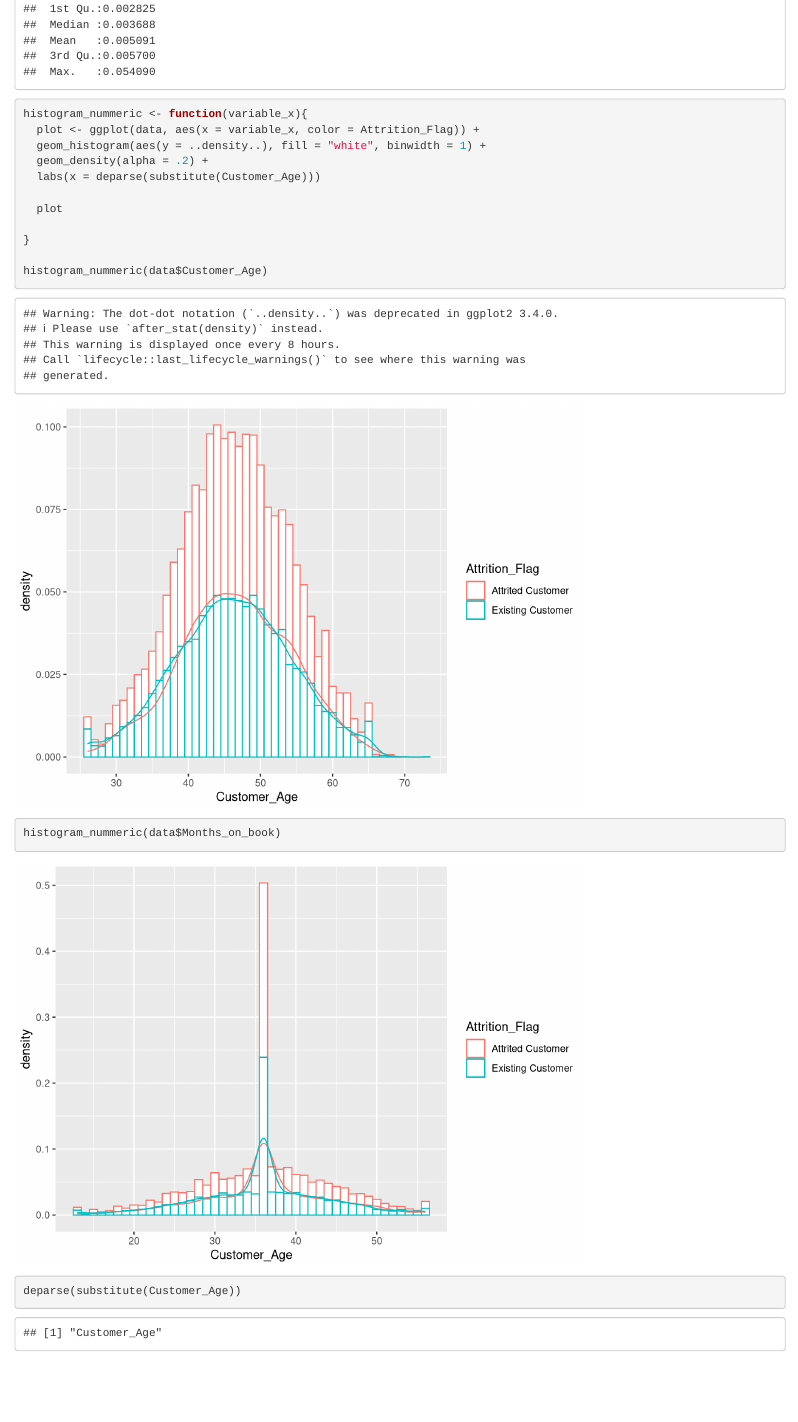
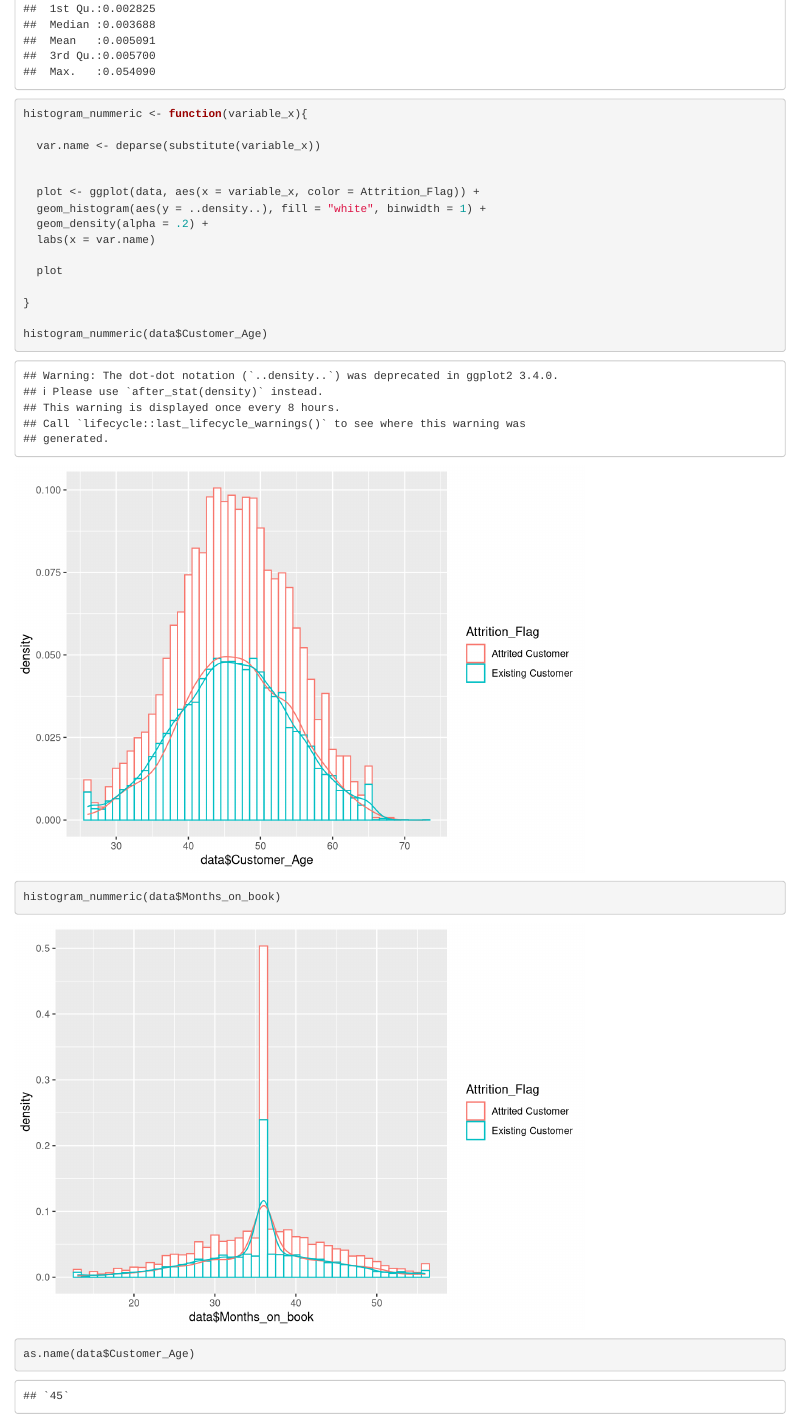
Before and after one commit to kbberendsen/Credit-Card-Users, an R Markdown document (credit_card_data.Rmd): the page in a window 1100 px wide, from 1530 px down. Rendered offline with R 4.5, knitr and Pandoc, with nearby package versions; common packages that the code uses without loading them are loaded.

Commit message:
var name plot

````diff
--- a/credit_card_data.Rmd
+++ b/credit_card_data.Rmd
@@ -33,10 +33,14 @@ existing_customers <- data %>% filter(Attrition_Flag == "Existing Customer")
 summary(attrited_customers)
 
 histogram_nummeric <- function(variable_x){
+
+  var.name <- deparse(substitute(variable_x))
+
+
   plot <- ggplot(data, aes(x = variable_x, color = Attrition_Flag)) +
   geom_histogram(aes(y = ..density..), fill = "white", binwidth = 1) +
   geom_density(alpha = .2) +
-  labs(x = deparse(substitute(Customer_Age)))
+  labs(x = var.name)
 
   plot
 
@@ -45,7 +49,10 @@ histogram_nummeric <- function(variable_x){
 histogram_nummeric(data$Customer_Age)
 histogram_nummeric(data$Months_on_book)
 
-deparse(substitute(Customer_Age))
+as.name(data$Customer_Age)
+
+
+
 
 
 ```
````
